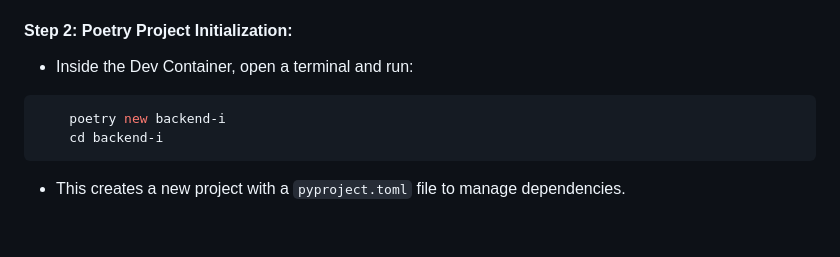
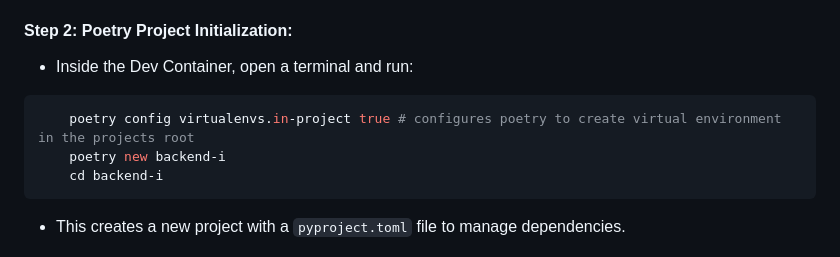
Before and after one commit to nuno2msilva/etic-pw2426-backend-i, a Markdown page: README.md, the part around the change. Rendered like a GitHub page; blank space fills up the shorter version.

````diff
--- a/README.md
+++ b/README.md
@@ -24,6 +24,7 @@
 - Inside the Dev Container, open a terminal and run:
 
 ```bash
+    poetry config virtualenvs.in-project true # configures poetry to create virtual environment in the projects root
     poetry new backend-i
     cd backend-i
 ```
````
